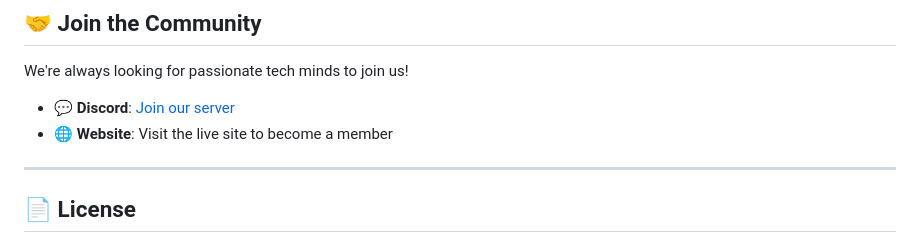
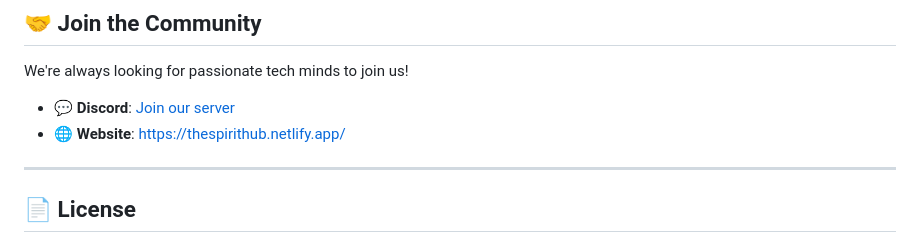
Before and after one commit to Nishantrana1/The-spirit-hub, a Markdown page: README.md, the part around the change. GitHub-like rendering.

Commit message:
Fix website link in README
Updated the website link in the README.

```diff
--- a/README.md
+++ b/README.md
@@ -133,7 +133,7 @@ community_site/
 We're always looking for passionate tech minds to join us!
 
 - 💬 **Discord**: [Join our server](https://discord.gg/cWYKuwyRVv)
-- 🌐 **Website**: Visit the live site to become a member
+- 🌐 **Website**: https://thespirithub.netlify.app/
 
 ---
 
```
